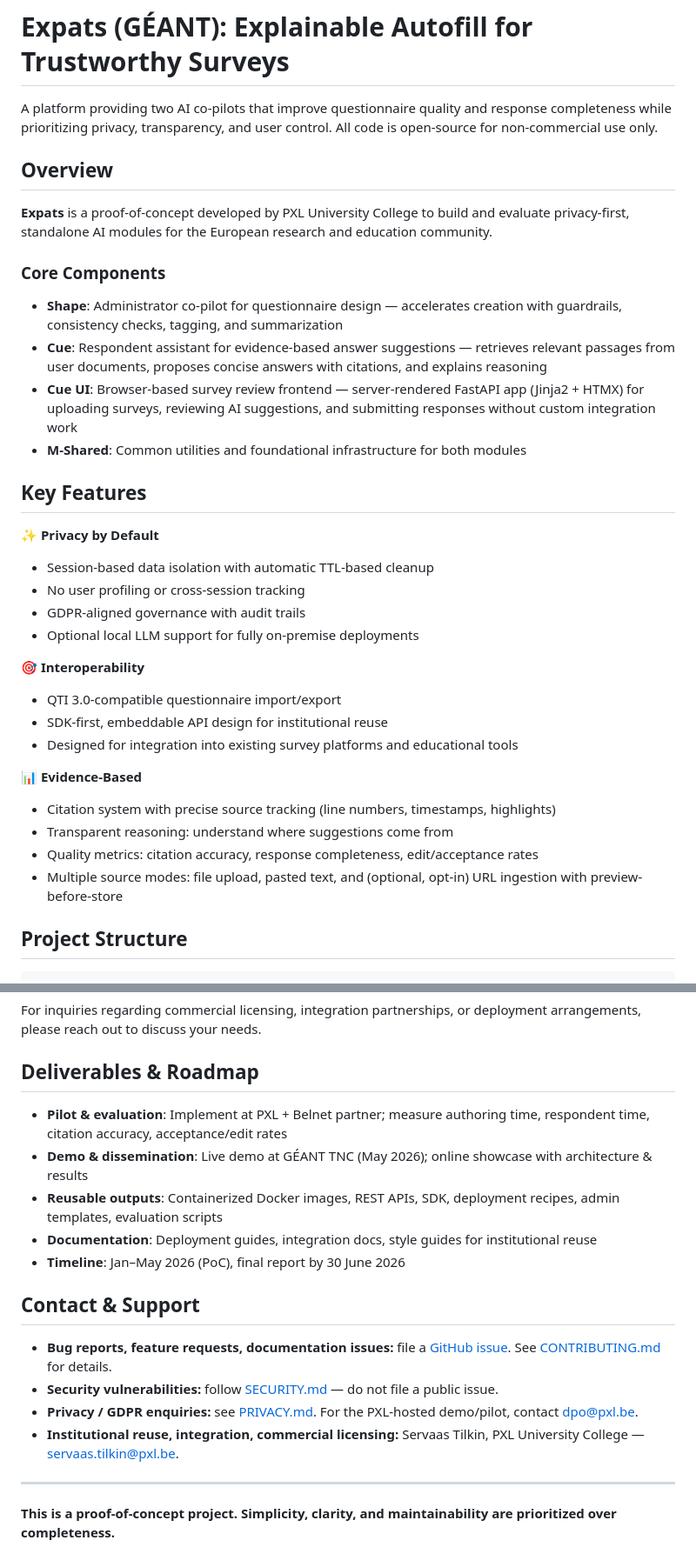
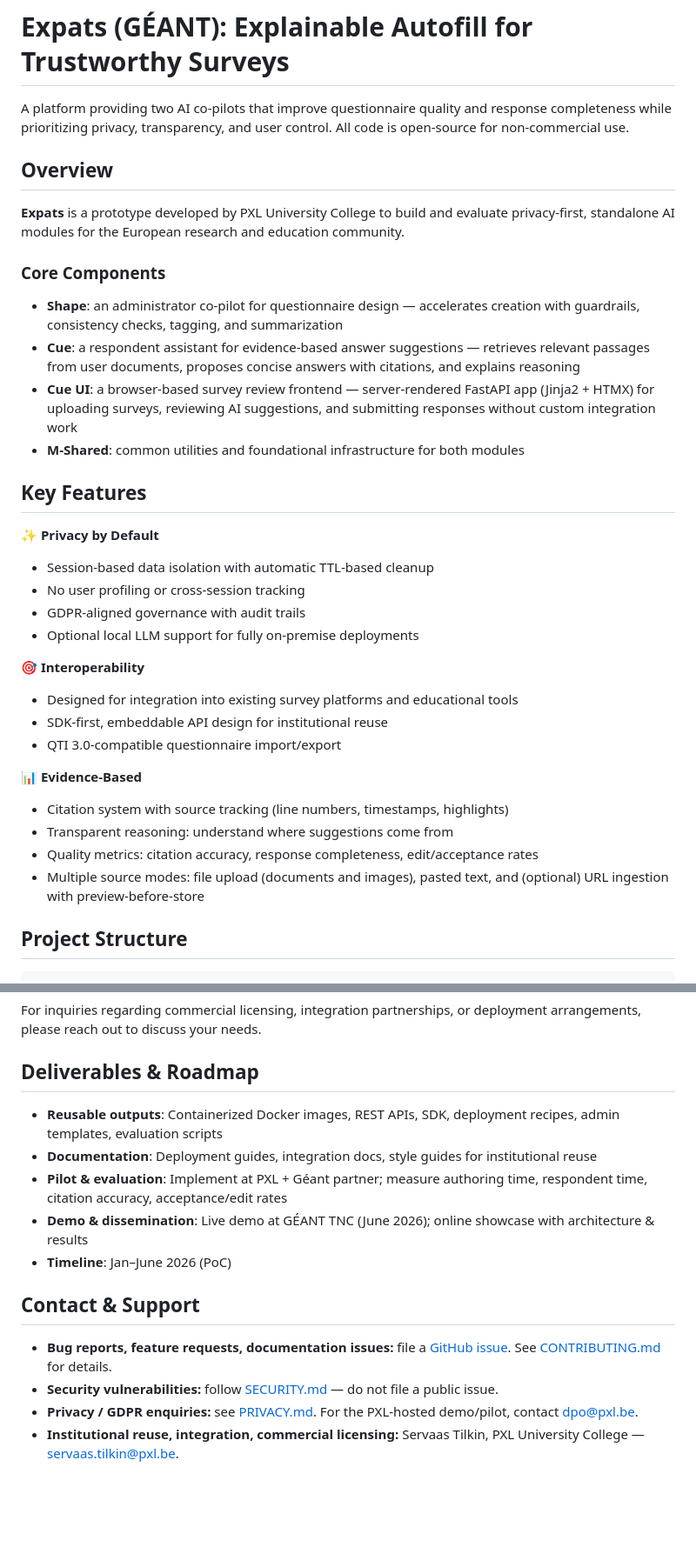
Before and after one commit to pxl-research/expats-geant, a Markdown page: README.md, 2 parts joined by grey strips. Shown at 87% size. Drawn GitHub-style; blank space fills up the shorter version.

Commit message:
Refine README content for clarity and consistency
Updated descriptions for clarity and consistency throughout the README.

```diff
--- a/README.md
+++ b/README.md
@@ -1,18 +1,18 @@
 # Expats (GÉANT): Explainable Autofill for Trustworthy Surveys
 
 A platform providing two AI co-pilots that improve questionnaire quality and response completeness while prioritizing privacy, transparency, and user control.
-All code is open-source for non-commercial use only.
+All code is open-source for non-commercial use.
 
 ## Overview
 
-**Expats** is a proof-of-concept developed by PXL University College to build and evaluate privacy-first, standalone AI modules for the European research and education community.
+**Expats** is a prototype developed by PXL University College to build and evaluate privacy-first, standalone AI modules for the European research and education community.
 
 ### Core Components
 
-- **Shape**: Administrator co-pilot for questionnaire design — accelerates creation with guardrails, consistency checks, tagging, and summarization
-- **Cue**: Respondent assistant for evidence-based answer suggestions — retrieves relevant passages from user documents, proposes concise answers with citations, and explains reasoning
-- **Cue UI**: Browser-based survey review frontend — server-rendered FastAPI app (Jinja2 + HTMX) for uploading surveys, reviewing AI suggestions, and submitting responses without custom integration work
-- **M-Shared**: Common utilities and foundational infrastructure for both modules
+- **Shape**: an administrator co-pilot for questionnaire design — accelerates creation with guardrails, consistency checks, tagging, and summarization
+- **Cue**: a respondent assistant for evidence-based answer suggestions — retrieves relevant passages from user documents, proposes concise answers with citations, and explains reasoning
+- **Cue UI**: a browser-based survey review frontend — server-rendered FastAPI app (Jinja2 + HTMX) for uploading surveys, reviewing AI suggestions, and submitting responses without custom integration work
+- **M-Shared**: common utilities and foundational infrastructure for both modules
 
 ## Key Features
 
@@ -25,16 +25,16 @@ All code is open-source for non-commercial use only.
 
 🎯 **Interoperability**
 
+- Designed for integration into existing survey platforms and educational tools
+- SDK-first, embeddable API design for institutional reuse
 - QTI 3.0-compatible questionnaire import/export
-- SDK-first, embeddable API design for institutional reuse
-- Designed for integration into existing survey platforms and educational tools
 
 📊 **Evidence-Based**
 
-- Citation system with precise source tracking (line numbers, timestamps, highlights)
+- Citation system with source tracking (line numbers, timestamps, highlights)
 - Transparent reasoning: understand where suggestions come from
 - Quality metrics: citation accuracy, response completeness, edit/acceptance rates
-- Multiple source modes: file upload, pasted text, and (optional, opt-in) URL ingestion with preview-before-store
+- Multiple source modes: file upload (documents and images), pasted text, and (optional) URL ingestion with preview-before-store
 
 ## Project Structure
 
@@ -177,11 +177,11 @@ For inquiries regarding commercial licensing, integration partnerships, or deplo
 
 ## Deliverables & Roadmap
 
-- **Pilot & evaluation**: Implement at PXL + Belnet partner; measure authoring time, respondent time, citation accuracy, acceptance/edit rates
-- **Demo & dissemination**: Live demo at GÉANT TNC (May 2026); online showcase with architecture & results
 - **Reusable outputs**: Containerized Docker images, REST APIs, SDK, deployment recipes, admin templates, evaluation scripts
 - **Documentation**: Deployment guides, integration docs, style guides for institutional reuse
-- **Timeline**: Jan–May 2026 (PoC), final report by 30 June 2026
+- **Pilot & evaluation**: Implement at PXL + Géant partner; measure authoring time, respondent time, citation accuracy, acceptance/edit rates
+- **Demo & dissemination**: Live demo at GÉANT TNC (June 2026); online showcase with architecture & results
+- **Timeline**: Jan–June 2026 (PoC)
 
 ## Contact & Support
 
@@ -189,7 +189,3 @@ For inquiries regarding commercial licensing, integration partnerships, or deplo
 - **Security vulnerabilities:** follow [SECURITY.md](SECURITY.md) — do not file a public issue.
 - **Privacy / GDPR enquiries:** see [PRIVACY.md](PRIVACY.md). For the PXL-hosted demo/pilot, contact <dpo@pxl.be>.
 - **Institutional reuse, integration, commercial licensing:** Servaas Tilkin, PXL University College — <servaas.tilkin@pxl.be>.
-
----
-
-**This is a proof-of-concept project. Simplicity, clarity, and maintainability are prioritized over completeness.**
```
